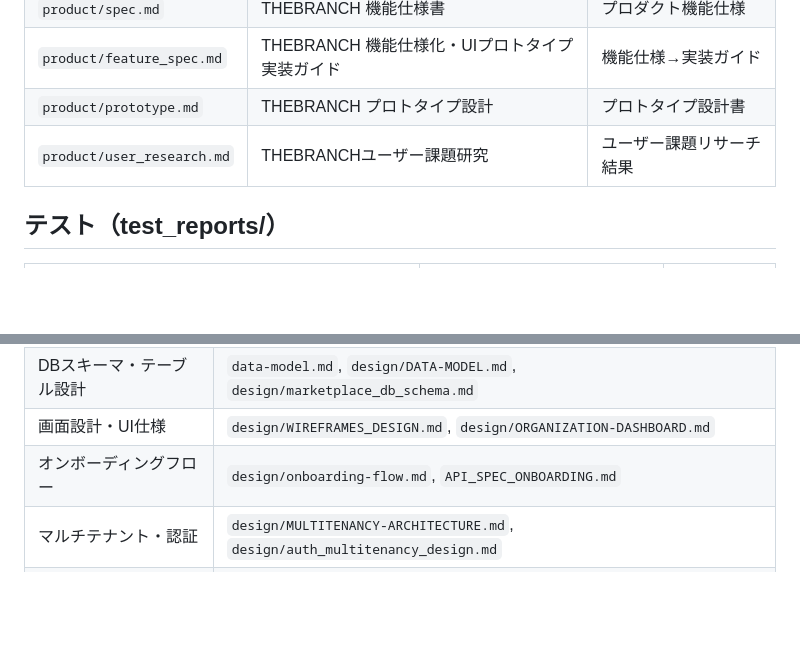
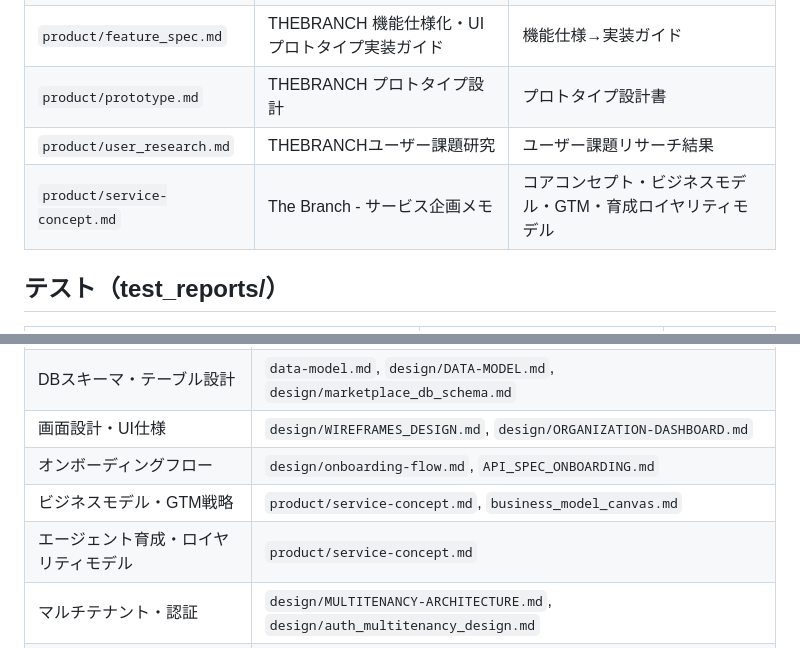
Before and after one commit to adachi-koichi/thebranch, a Markdown page: docs/SPEC_INDEX.md, 2 parts joined by grey strips. Rendered like a GitHub page; blank space fills up the shorter version.

```diff
--- a/docs/SPEC_INDEX.md
+++ b/docs/SPEC_INDEX.md
@@ -129,6 +129,7 @@ AIエージェント・Claudeが仕様書を素早く参照するためのナビ
 | `product/feature_spec.md` | THEBRANCH 機能仕様化・UIプロトタイプ実装ガイド | 機能仕様→実装ガイド |
 | `product/prototype.md` | THEBRANCH プロトタイプ設計 | プロトタイプ設計書 |
 | `product/user_research.md` | THEBRANCHユーザー課題研究 | ユーザー課題リサーチ結果 |
+| `product/service-concept.md` | The Branch - サービス企画メモ | コアコンセプト・ビジネスモデル・GTM・育成ロイヤリティモデル |
 
 ## テスト（test_reports/）
 
@@ -146,6 +147,8 @@ AIエージェント・Claudeが仕様書を素早く参照するためのナビ
 | DBスキーマ・テーブル設計 | `data-model.md`, `design/DATA-MODEL.md`, `design/marketplace_db_schema.md` |
 | 画面設計・UI仕様 | `design/WIREFRAMES_DESIGN.md`, `design/ORGANIZATION-DASHBOARD.md` |
 | オンボーディングフロー | `design/onboarding-flow.md`, `API_SPEC_ONBOARDING.md` |
+| ビジネスモデル・GTM戦略 | `product/service-concept.md`, `business_model_canvas.md` |
+| エージェント育成・ロイヤリティモデル | `product/service-concept.md` |
 | マルチテナント・認証 | `design/MULTITENANCY-ARCHITECTURE.md`, `design/auth_multitenancy_design.md` |
 | SLA管理 | `design/sla-api-specification.md`, `design/sla-metrics-specification.md` |
 | エージェント設計 | `design/AGENT_TASK_DELEGATION_API.md`, `design/accounting_department_design.md` |
```
Also changed, not shown: docs/product/service-concept.md (added, +358 -0 lines).
